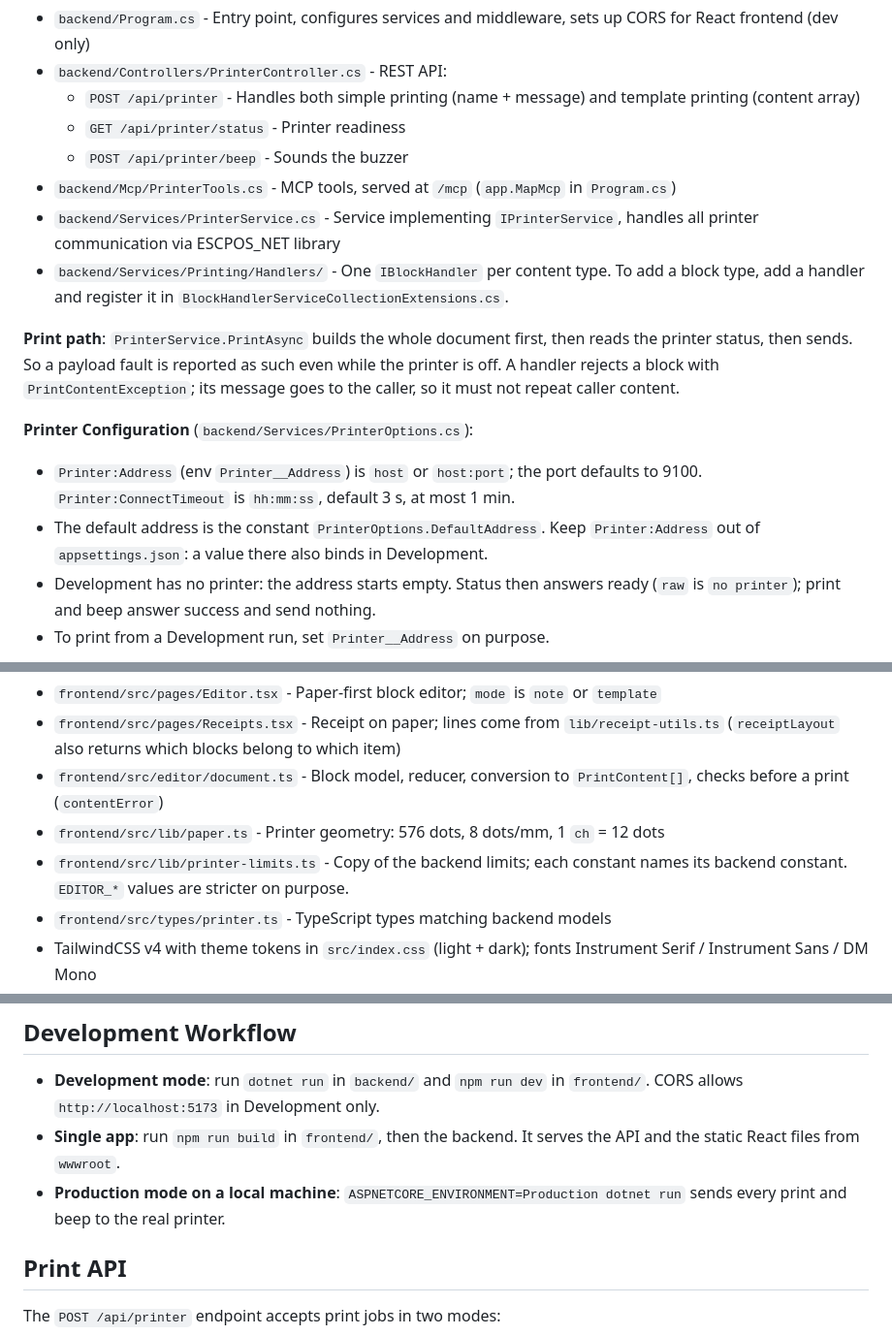
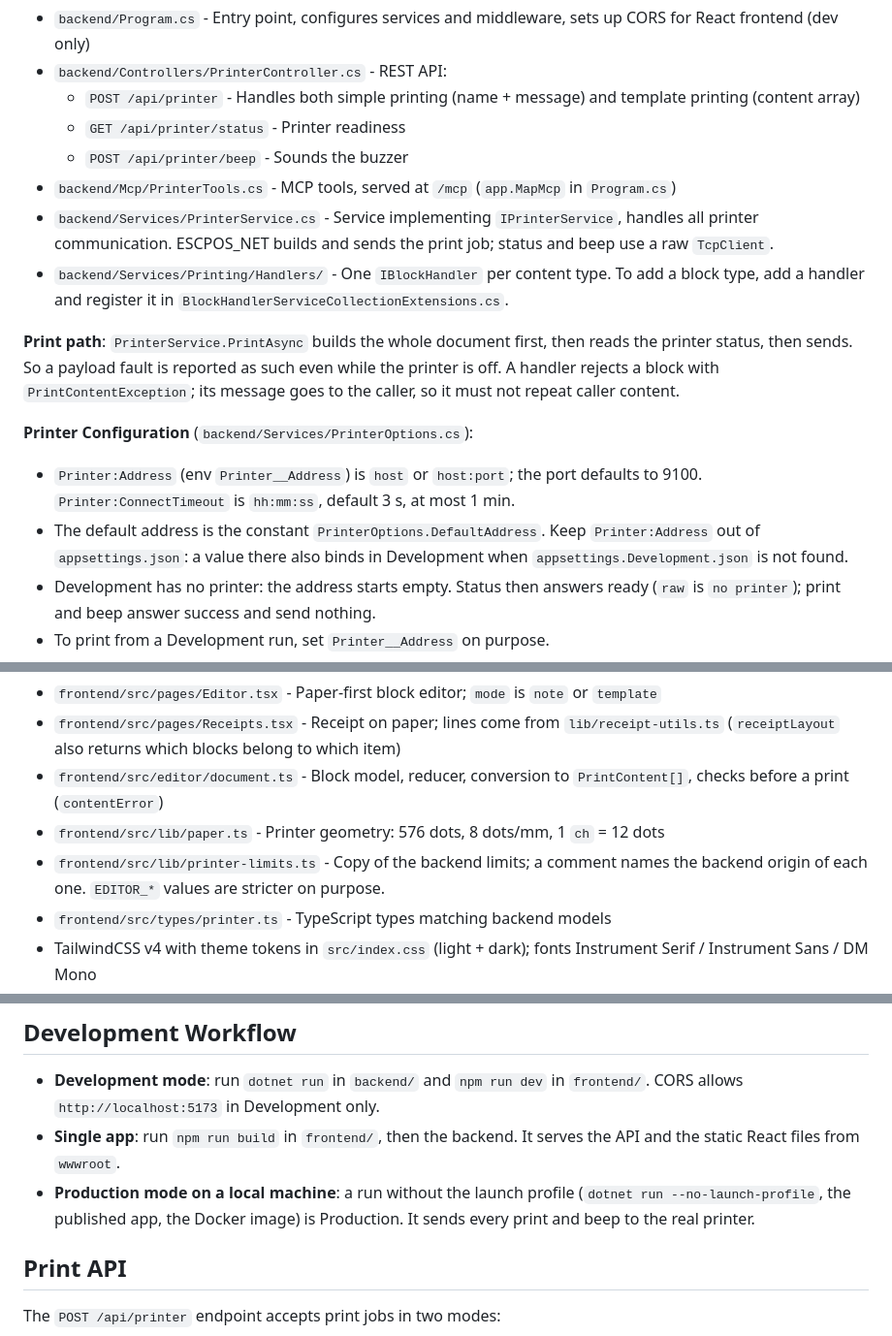
Before and after one commit to wiktorkowalski/thermal-printer-web, a Markdown page: CLAUDE.md, 3 parts joined by grey strips. Shown at 97% size. GitHub-like rendering.

```diff
--- a/CLAUDE.md
+++ b/CLAUDE.md
@@ -65,14 +65,14 @@ Located in `backend/` directory.
   - `GET /api/printer/status` - Printer readiness
   - `POST /api/printer/beep` - Sounds the buzzer
 - `backend/Mcp/PrinterTools.cs` - MCP tools, served at `/mcp` (`app.MapMcp` in `Program.cs`)
-- `backend/Services/PrinterService.cs` - Service implementing `IPrinterService`, handles all printer communication via ESCPOS_NET library
+- `backend/Services/PrinterService.cs` - Service implementing `IPrinterService`, handles all printer communication. ESCPOS_NET builds and sends the print job; status and beep use a raw `TcpClient`.
 - `backend/Services/Printing/Handlers/` - One `IBlockHandler` per content type. To add a block type, add a handler and register it in `BlockHandlerServiceCollectionExtensions.cs`.
 
 **Print path**: `PrinterService.PrintAsync` builds the whole document first, then reads the printer status, then sends. So a payload fault is reported as such even while the printer is off. A handler rejects a block with `PrintContentException`; its message goes to the caller, so it must not repeat caller content.
 
 **Printer Configuration** (`backend/Services/PrinterOptions.cs`):
 - `Printer:Address` (env `Printer__Address`) is `host` or `host:port`; the port defaults to 9100. `Printer:ConnectTimeout` is `hh:mm:ss`, default 3 s, at most 1 min.
-- The default address is the constant `PrinterOptions.DefaultAddress`. Keep `Printer:Address` out of `appsettings.json`: a value there also binds in Development.
+- The default address is the constant `PrinterOptions.DefaultAddress`. Keep `Printer:Address` out of `appsettings.json`: a value there also binds in Development when `appsettings.Development.json` is not found.
 - Development has no printer: the address starts empty. Status then answers ready (`raw` is `no printer`); print and beep answer success and send nothing.
 - To print from a Development run, set `Printer__Address` on purpose.
 - Any other environment uses the default address, so a local Production-mode run reaches the real printer. An empty or invalid setting stops the app at startup with exit code 1.
@@ -94,7 +94,7 @@ Located in `frontend/` directory.
 - `frontend/src/pages/Receipts.tsx` - Receipt on paper; lines come from `lib/receipt-utils.ts` (`receiptLayout` also returns which blocks belong to which item)
 - `frontend/src/editor/document.ts` - Block model, reducer, conversion to `PrintContent[]`, checks before a print (`contentError`)
 - `frontend/src/lib/paper.ts` - Printer geometry: 576 dots, 8 dots/mm, 1 `ch` = 12 dots
-- `frontend/src/lib/printer-limits.ts` - Copy of the backend limits; each constant names its backend constant. `EDITOR_*` values are stricter on purpose.
+- `frontend/src/lib/printer-limits.ts` - Copy of the backend limits; a comment names the backend origin of each one. `EDITOR_*` values are stricter on purpose.
 - `frontend/src/types/printer.ts` - TypeScript types matching backend models
 - TailwindCSS v4 with theme tokens in `src/index.css` (light + dark); fonts Instrument Serif / Instrument Sans / DM Mono
 - `frontend/src/components/paper/` - `PaperDocument` renders any `PrintContent[]` read-only (receipts, tray thumbnails)
@@ -165,7 +164,7 @@ The Dockerfile (.NET `sdk:10.0` and `aspnet:10.0` images):
 
 - **Development mode**: run `dotnet run` in `backend/` and `npm run dev` in `frontend/`. CORS allows `http://localhost:5173` in Development only.
 - **Single app**: run `npm run build` in `frontend/`, then the backend. It serves the API and the static React files from `wwwroot`.
-- **Production mode on a local machine**: `ASPNETCORE_ENVIRONMENT=Production dotnet run` sends every print and beep to the real printer.
+- **Production mode on a local machine**: a run without the launch profile (`dotnet run --no-launch-profile`, the published app, the Docker image) is Production. It sends every print and beep to the real printer.
 
 ## Print API
 
```
Also changed, not shown: other parts of CLAUDE.md (+9 -10 lines).
